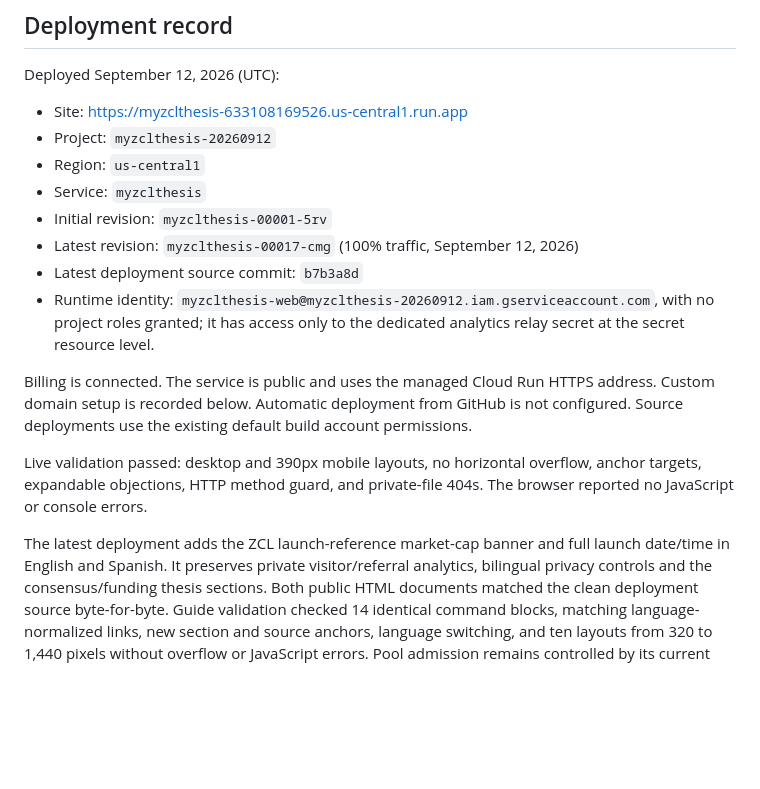
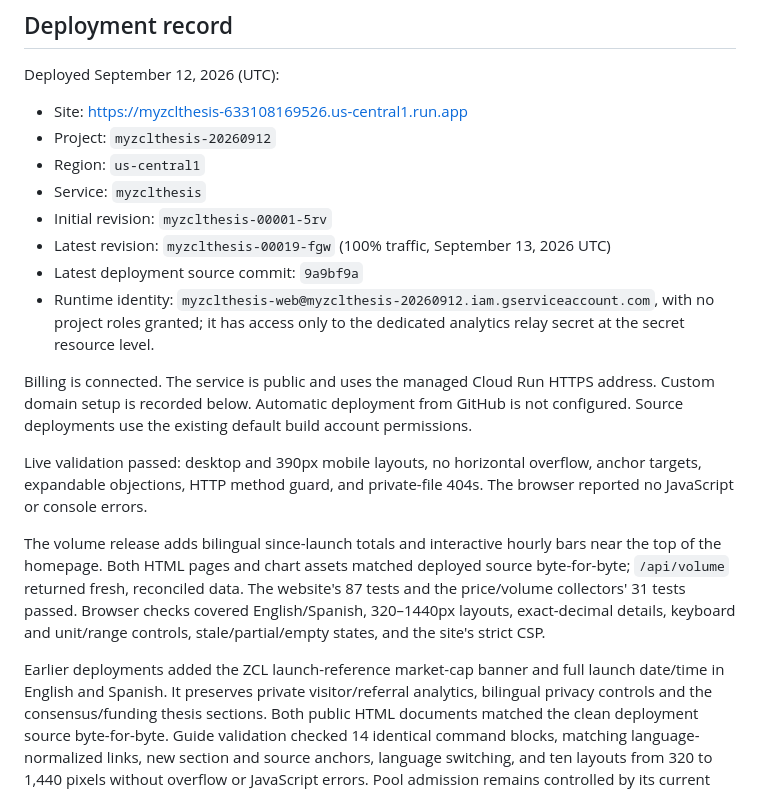
Before and after one commit to netzo92/zclthesis, a Markdown page: README.md, the part around the change. GitHub-like rendering; blank space fills up the shorter version.

Commit message:
Record verified observed-volume website deployment

```diff
--- a/README.md
+++ b/README.md
@@ -51,8 +51,8 @@ Deployed September 12, 2026 (UTC):
 - Region: `us-central1`
 - Service: `myzclthesis`
 - Initial revision: `myzclthesis-00001-5rv`
-- Latest revision: `myzclthesis-00017-cmg` (100% traffic, September 12, 2026)
-- Latest deployment source commit: `b7b3a8d`
+- Latest revision: `myzclthesis-00019-fgw` (100% traffic, September 13, 2026 UTC)
+- Latest deployment source commit: `9a9bf9a`
 - Runtime identity: `myzclthesis-web@myzclthesis-20260912.iam.gserviceaccount.com`, with no project roles granted; it has access only to the dedicated analytics relay secret at the secret resource level.
 
 Billing is connected. The service is public and uses the managed Cloud Run HTTPS
@@ -64,7 +64,14 @@ Live validation passed: desktop and 390px mobile layouts, no horizontal overflow
 anchor targets, expandable objections, HTTP method guard, and private-file 404s.
 The browser reported no JavaScript or console errors.
 
-The latest deployment adds the ZCL launch-reference market-cap banner and full
+The volume release adds bilingual since-launch totals and interactive hourly bars
+near the top of the homepage. Both HTML pages and chart assets matched deployed
+source byte-for-byte; `/api/volume` returned fresh, reconciled data. The website's
+87 tests and the price/volume collectors' 31 tests passed. Browser checks covered
+English/Spanish, 320–1440px layouts, exact-decimal details, keyboard and unit/range
+controls, stale/partial/empty states, and the site's strict CSP.
+
+Earlier deployments added the ZCL launch-reference market-cap banner and full
 launch date/time in English and Spanish. It preserves private visitor/referral
 analytics, bilingual privacy controls and the consensus/funding thesis sections. Both public HTML
 documents matched the clean deployment source byte-for-byte. Guide validation
```
